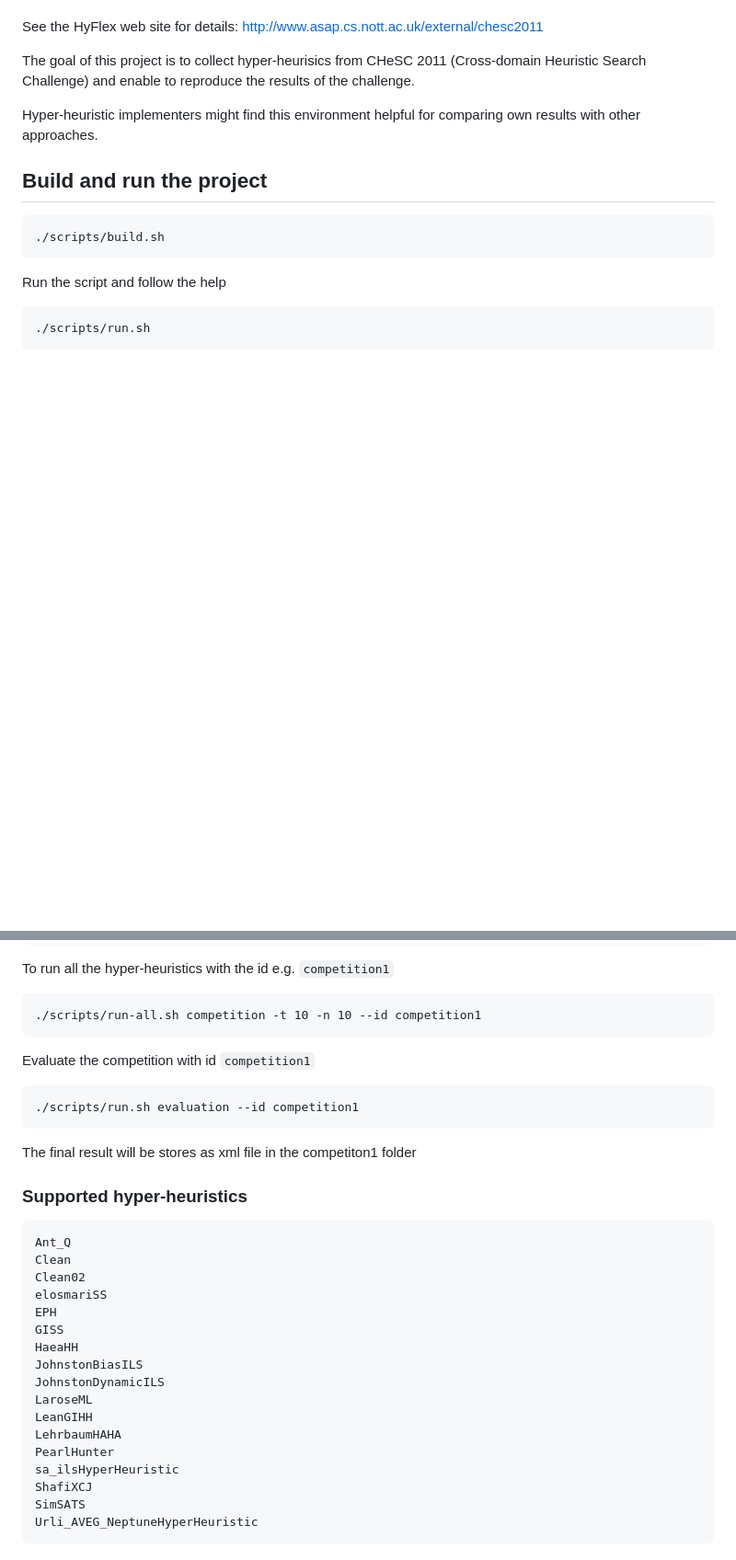
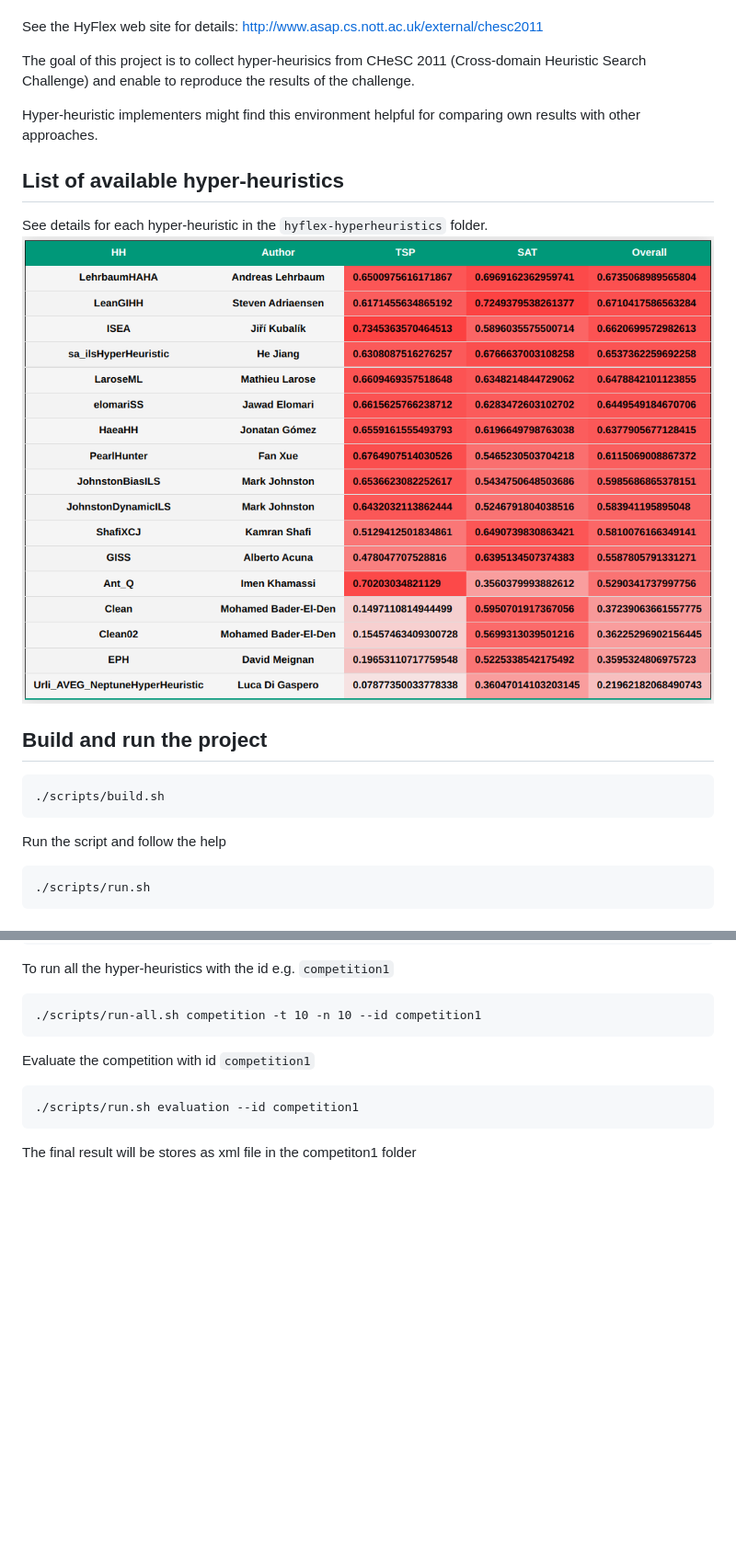
Before and after one commit to seage/hyflex, a Markdown page: README.md, 2 parts joined by grey strips. Shown: that part at 92% size. GitHub-like rendering; pictures changed too: docs/hh.png (added); blank space fills up the shorter version.

Commit message:
#29 Added the heatmap screenshot to README.md

````diff
--- a/README.md
+++ b/README.md
@@ -6,6 +6,11 @@ See the HyFlex web site for details: http://www.asap.cs.nott.ac.uk/external/ches
 The goal of this project is to collect hyper-heurisics from CHeSC 2011 (Cross-domain Heuristic Search Challenge) and enable  to reproduce the results of the challenge.
 
 Hyper-heuristic implementers might find this environment helpful for comparing own results with other approaches.
+
+## List of available hyper-heuristics
+
+See details for each hyper-heuristic in the `hyflex-hyperheuristics` folder.
+![Hyper-heuristics](docs/hh.png)
 
 ## Build and run the project
 ```
@@ -74,25 +79,3 @@ Evaluate the competition with id `competition1`
 ```
 
 The final result will be stores as xml file in the competiton1 folder
-
-
-### Supported hyper-heuristics
-```
-Ant_Q
-Clean
-Clean02
-elosmariSS
-EPH
-GISS
-HaeaHH
-JohnstonBiasILS
-JohnstonDynamicILS
-LaroseML
-LeanGIHH
-LehrbaumHAHA
-PearlHunter
-sa_ilsHyperHeuristic
-ShafiXCJ
-SimSATS
-Urli_AVEG_NeptuneHyperHeuristic
-```
````
